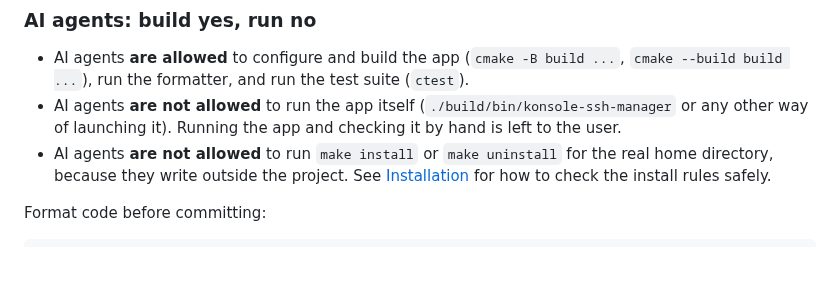
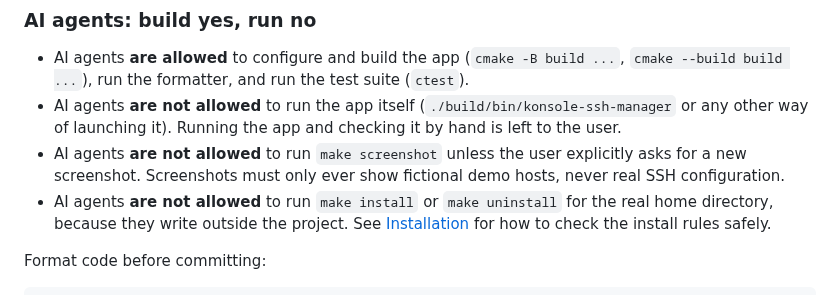
Before and after one commit to BinaryLogicRo/Konsole-SSH-Manager, a Markdown page: docs/00 specs/03-setup-and-build.md, the part around the change. Drawn GitHub-style; blank space fills up the shorter version.

```diff
--- a/docs/00 specs/03-setup-and-build.md
+++ b/docs/00 specs/03-setup-and-build.md
@@ -32,6 +32,7 @@ The app is always built from source. During development it runs directly from th
 
 - AI agents **are allowed** to configure and build the app (`cmake -B build ...`, `cmake --build build ...`), run the formatter, and run the test suite (`ctest`).
 - AI agents **are not allowed** to run the app itself (`./build/bin/konsole-ssh-manager` or any other way of launching it). Running the app and checking it by hand is left to the user.
+- AI agents **are not allowed** to run `make screenshot` unless the user explicitly asks for a new screenshot. Screenshots must only ever show fictional demo hosts, never real SSH configuration.
 - AI agents **are not allowed** to run `make install` or `make uninstall` for the real home directory, because they write outside the project. See [Installation](15-installation.md) for how to check the install rules safely.
 
 Format code before committing:
```
Also changed, not shown: README.md (+4 -0 lines), docs/images/screenshot.png (added), 7 other files.
